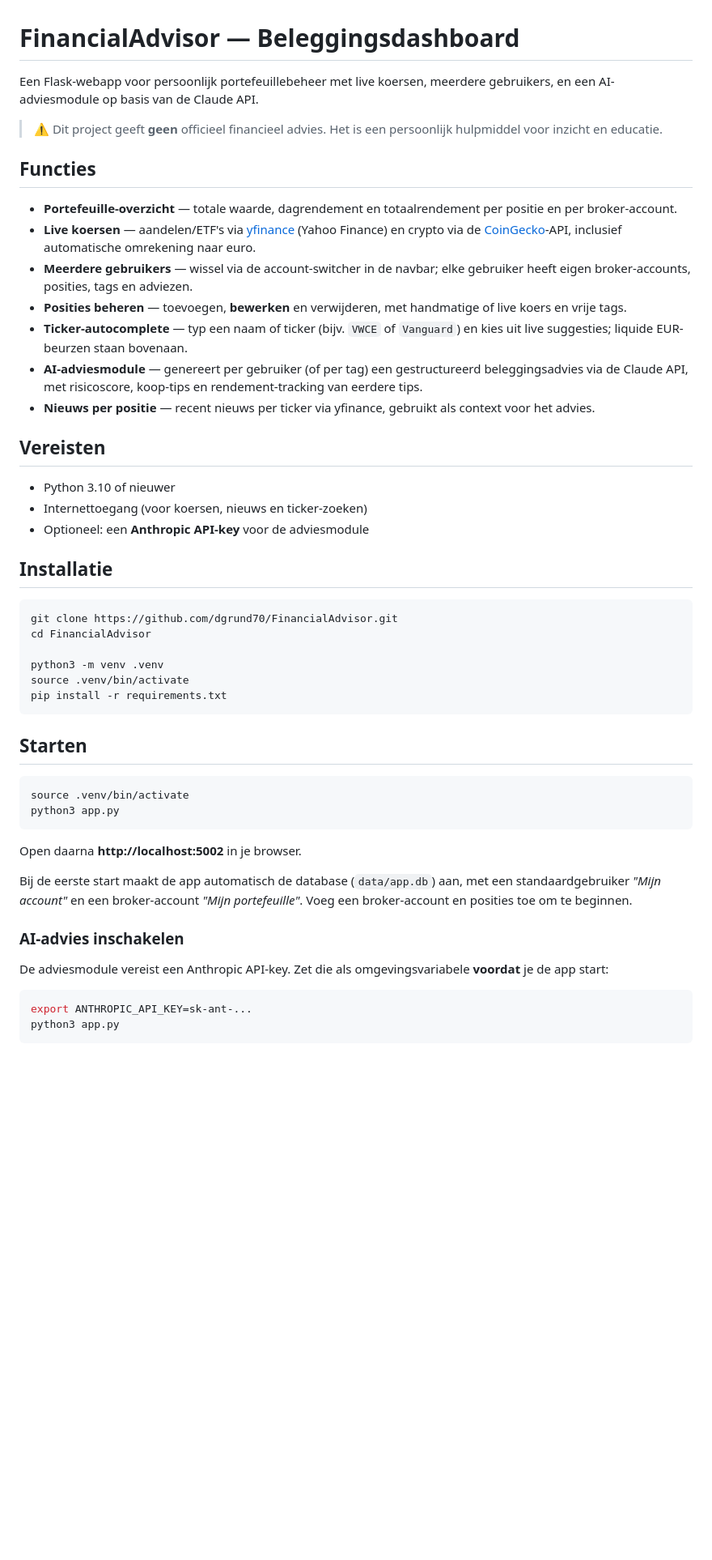
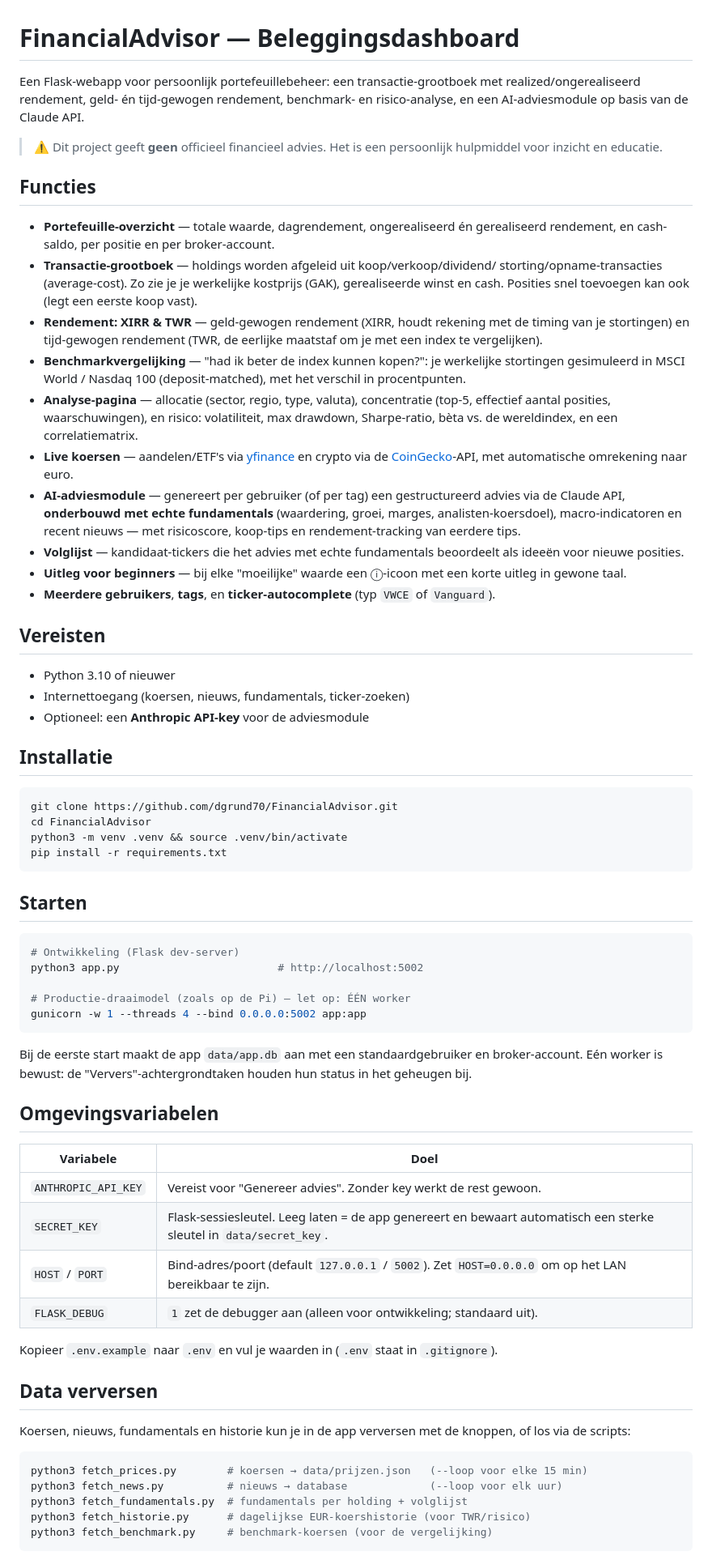
Before and after one commit to dgrund70/FinancialAdvisor, a Markdown page: README.md, the part around one of its changes. Shown at 81% size. Rendered like a GitHub page; blank space fills up the shorter version.

````diff
--- a/README.md
+++ b/README.md
@@ -1,34 +1,45 @@
 # FinancialAdvisor — Beleggingsdashboard
 
-Een Flask-webapp voor persoonlijk portefeuillebeheer met live koersen, meerdere
-gebruikers, en een AI-adviesmodule op basis van de Claude API.
+Een Flask-webapp voor persoonlijk portefeuillebeheer: een transactie-grootboek met
+realized/ongerealiseerd rendement, geld- én tijd-gewogen rendement, benchmark- en
+risico-analyse, en een AI-adviesmodule op basis van de Claude API.
 
 > ⚠️ Dit project geeft **geen** officieel financieel advies. Het is een persoonlijk
 > hulpmiddel voor inzicht en educatie.
 
 ## Functies
 
-- **Portefeuille-overzicht** — totale waarde, dagrendement en totaalrendement per
-  positie en per broker-account.
+- **Portefeuille-overzicht** — totale waarde, dagrendement, ongerealiseerd én
+  gerealiseerd rendement, en cash-saldo, per positie en per broker-account.
+- **Transactie-grootboek** — holdings worden afgeleid uit koop/verkoop/dividend/
+  storting/opname-transacties (average-cost). Zo zie je je werkelijke kostprijs (GAK),
+  gerealiseerde winst en cash. Posities snel toevoegen kan ook (legt een eerste koop vast).
+- **Rendement: XIRR & TWR** — geld-gewogen rendement (XIRR, houdt rekening met de
+  timing van je stortingen) en tijd-gewogen rendement (TWR, de eerlijke maatstaf om je
+  met een index te vergelijken).
+- **Benchmarkvergelijking** — "had ik beter de index kunnen kopen?": je werkelijke
+  stortingen gesimuleerd in MSCI World / Nasdaq 100 (deposit-matched), met het verschil
+  in procentpunten.
+- **Analyse-pagina** — allocatie (sector, regio, type, valuta), concentratie (top-5,
+  effectief aantal posities, waarschuwingen), en risico: volatiliteit, max drawdown,
+  Sharpe-ratio, bèta vs. de wereldindex, en een correlatiematrix.
 - **Live koersen** — aandelen/ETF's via [yfinance](https://pypi.org/project/yfinance/)
-  (Yahoo Finance) en crypto via de [CoinGecko](https://www.coingecko.com/)-API,
-  inclusief automatische omrekening naar euro.
-- **Meerdere gebruikers** — wissel via de account-switcher in de navbar; elke
-  gebruiker heeft eigen broker-accounts, posities, tags en adviezen.
-- **Posities beheren** — toevoegen, **bewerken** en verwijderen, met handmatige of
-  live koers en vrije tags.
-- **Ticker-autocomplete** — typ een naam of ticker (bijv. `VWCE` of `Vanguard`) en
-  kies uit live suggesties; liquide EUR-beurzen staan bovenaan.
-- **AI-adviesmodule** — genereert per gebruiker (of per tag) een gestructureerd
-  beleggingsadvies via de Claude API, met risicoscore, koop-tips en
-  rendement-tracking van eerdere tips.
-- **Nieuws per positie** — recent nieuws per ticker via yfinance, gebruikt als
-  context voor het advies.
+  en crypto via de [CoinGecko](https://www.coingecko.com/)-API, met automatische
+  omrekening naar euro.
+- **AI-adviesmodule** — genereert per gebruiker (of per tag) een gestructureerd advies
+  via de Claude API, **onderbouwd met echte fundamentals** (waardering, groei, marges,
+  analisten-koersdoel), macro-indicatoren en recent nieuws — met risicoscore, koop-tips
+  en rendement-tracking van eerdere tips.
+- **Volglijst** — kandidaat-tickers die het advies met echte fundamentals beoordeelt
+  als ideeën voor nieuwe posities.
+- **Uitleg voor beginners** — bij elke "moeilijke" waarde een ⓘ-icoon met een korte
+  uitleg in gewone taal.
+- **Meerdere gebruikers**, **tags**, en **ticker-autocomplete** (typ `VWCE` of `Vanguard`).
 
 ## Vereisten
 
 - Python 3.10 of nieuwer
-- Internettoegang (voor koersen, nieuws en ticker-zoeken)
+- Internettoegang (koersen, nieuws, fundamentals, ticker-zoeken)
 - Optioneel: een **Anthropic API-key** voor de adviesmodule
 
 ## Installatie
@@ -36,32 +47,45 @@ gebruikers, en een AI-adviesmodule op basis van de Claude API.
 ```bash
 git clone https://github.com/dgrund70/FinancialAdvisor.git
 cd FinancialAdvisor
-
-python3 -m venv .venv
-source .venv/bin/activate
+python3 -m venv .venv && source .venv/bin/activate
 pip install -r requirements.txt
 ```
 
 ## Starten
 
 ```bash
-source .venv/bin/activate
-python3 app.py
+# Ontwikkeling (Flask dev-server)
+python3 app.py                         # http://localhost:5002
+
+# Productie-draaimodel (zoals op de Pi) — let op: ÉÉN worker
+gunicorn -w 1 --threads 4 --bind 0.0.0.0:5002 app:app
 ```
 
-Open daarna **http://localhost:5002** in je browser.
+Bij de eerste start maakt de app `data/app.db` aan met een standaardgebruiker en
+broker-account. Eén worker is bewust: de "Ververs"-achtergrondtaken houden hun status
+in het geheugen bij.
 
-Bij de eerste start maakt de app automatisch de database (`data/app.db`) aan, met
-een standaardgebruiker *"Mijn account"* en een broker-account *"Mijn portefeuille"*.
-Voeg een broker-account en posities toe om te beginnen.
+## Omgevingsvariabelen
 
-### AI-advies inschakelen
+| Variabele | Doel |
+|---|---|
+| `ANTHROPIC_API_KEY` | Vereist voor "Genereer advies". Zonder key werkt de rest gewoon. |
+| `SECRET_KEY` | Flask-sessiesleutel. Leeg laten = de app genereert en bewaart automatisch een sterke sleutel in `data/secret_key`. |
+| `HOST` / `PORT` | Bind-adres/poort (default `127.0.0.1` / `5002`). Zet `HOST=0.0.0.0` om op het LAN bereikbaar te zijn. |
+| `FLASK_DEBUG` | `1` zet de debugger aan (alleen voor ontwikkeling; standaard uit). |
 
-De adviesmodule vereist een Anthropic API-key. Zet die als omgevingsvariabele
-**voordat** je de app start:
+Kopieer `.env.example` naar `.env` en vul je waarden in (`.env` staat in `.gitignore`).
+
+## Data verversen
+
+Koersen, nieuws, fundamentals en historie kun je in de app verversen met de knoppen,
+of los via de scripts:
 
 ```bash
-export ANTHROPIC_API_KEY=sk-ant-...
-python3 app.py
+python3 fetch_prices.py        # koersen → data/prijzen.json   (--loop voor elke 15 min)
+python3 fetch_news.py          # nieuws → database             (--loop voor elk uur)
+python3 fetch_fundamentals.py  # fundamentals per holding + volglijst
+python3 fetch_historie.py      # dagelijkse EUR-koershistorie (voor TWR/risico)
+python3 fetch_benchmark.py     # benchmark-koersen (voor de vergelijking)
 ```
 
````
Also changed, not shown: other parts of README.md (+46 -51 lines), CLAUDE.md (added, +57 -0 lines).
